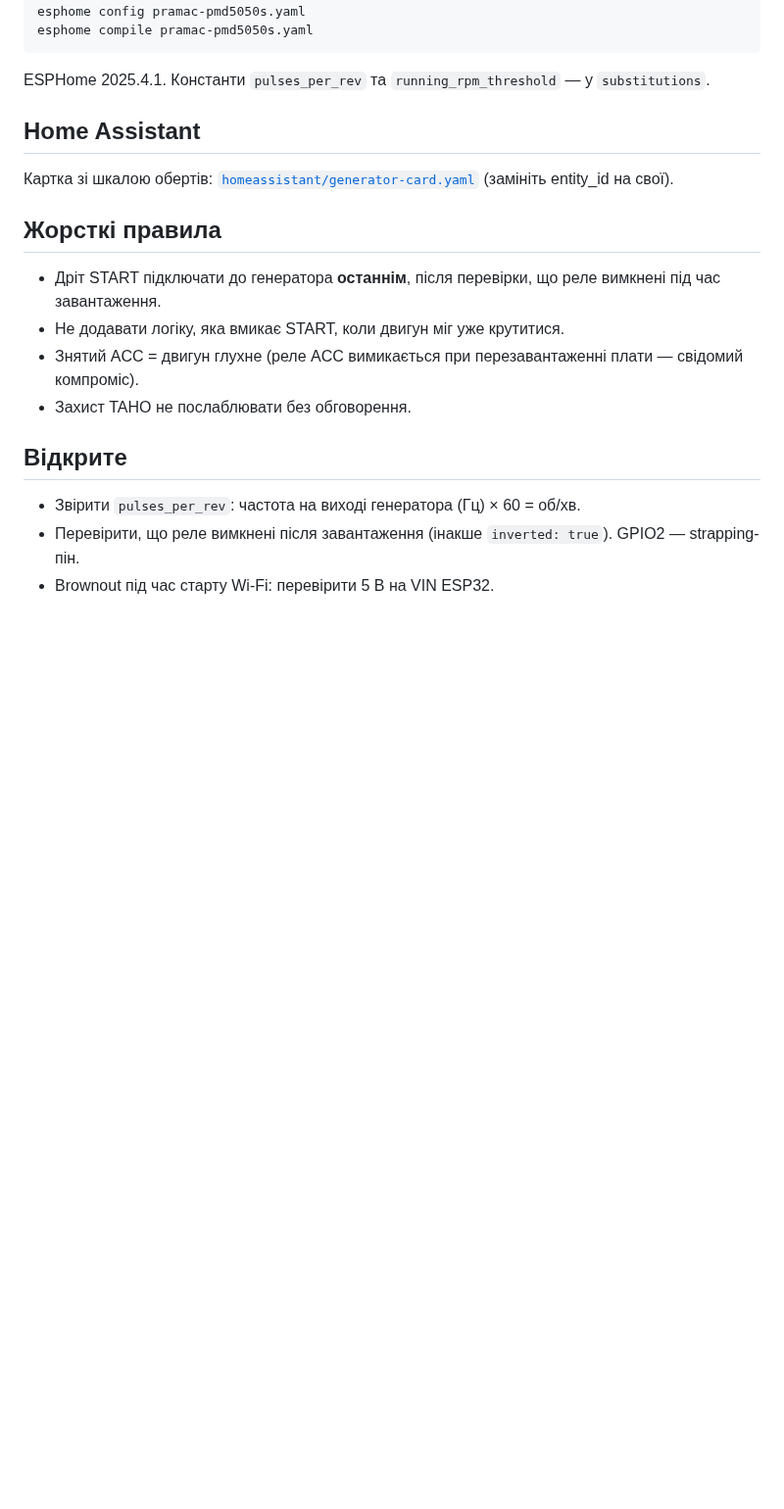
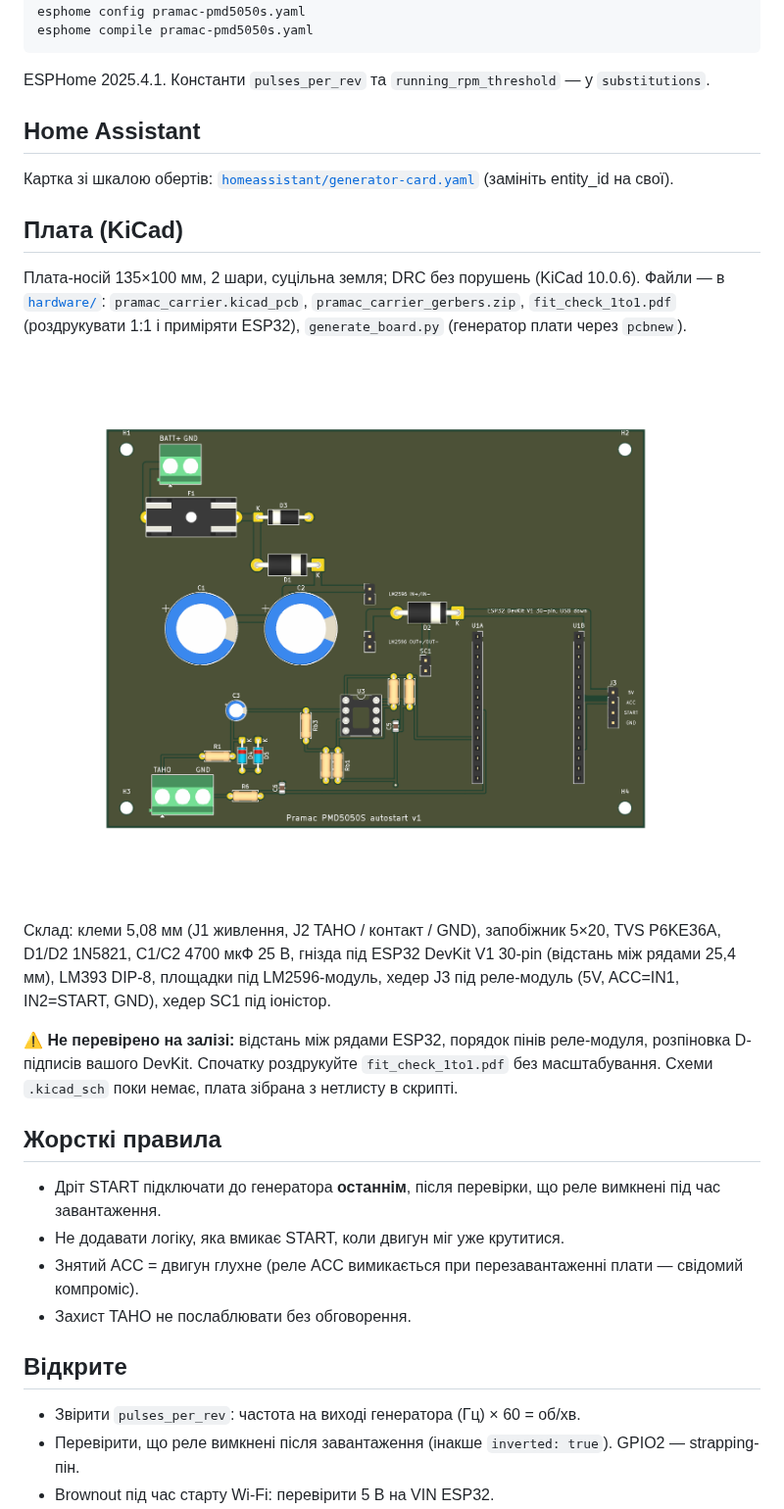
Before and after one commit to 4106677/pramac-pmd5050s-autostart, a Markdown page: README.md, the part around the change. Shown at 98% size. GitHub-like rendering; pictures changed too: docs/pcb-top.png (added); blank space fills up the shorter version.

Commit message:
Add KiCad carrier board (Gerbers, fit check, generator) and README section

```diff
--- a/README.md
+++ b/README.md
@@ -37,6 +37,17 @@ ESPHome 2025.4.1. Константи `pulses_per_rev` та `running_rpm_threshol
 ## Home Assistant
 Картка зі шкалою обертів: [`homeassistant/generator-card.yaml`](homeassistant/generator-card.yaml) (замініть entity_id на свої).
 
+## Плата (KiCad)
+Плата-носій 135×100 мм, 2 шари, суцільна земля; DRC без порушень (KiCad 10.0.6). Файли — в [`hardware/`](hardware/):
+`pramac_carrier.kicad_pcb`, `pramac_carrier_gerbers.zip`, `fit_check_1to1.pdf` (роздрукувати 1:1 і приміряти ESP32), `generate_board.py` (генератор плати через `pcbnew`).
+
+![Плата, верх](docs/pcb-top.png)
+
+Склад: клеми 5,08 мм (J1 живлення, J2 TAHO / контакт / GND), запобіжник 5×20, TVS P6KE36A, D1/D2 1N5821, C1/C2 4700 мкФ 25 В, гнізда під ESP32 DevKit V1 30-pin (відстань між рядами 25,4 мм), LM393 DIP-8, площадки під LM2596-модуль, хедер J3 під реле-модуль (5V, ACC=IN1, IN2=START, GND), хедер SC1 під іоністор.
+
+⚠️ **Не перевірено на залізі:** відстань між рядами ESP32, порядок пінів реле-модуля, розпіновка D-підписів вашого DevKit. Спочатку роздрукуйте `fit_check_1to1.pdf` без масштабування.
+Схеми `.kicad_sch` поки немає, плата зібрана з нетлисту в скрипті.
+
 ## Жорсткі правила
 - Дріт START підключати до генератора **останнім**, після перевірки, що реле вимкнені під час завантаження.
 - Не додавати логіку, яка вмикає START, коли двигун міг уже крутитися.
```
Also changed, not shown: docs/pcb-bottom.png (added), 5 other files.
